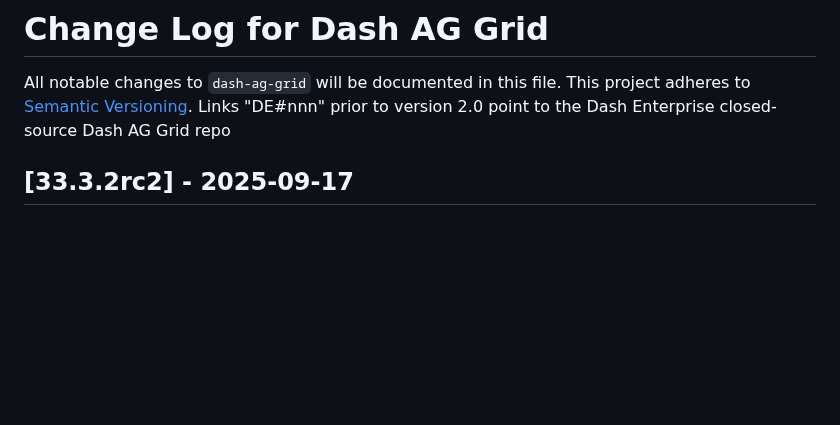
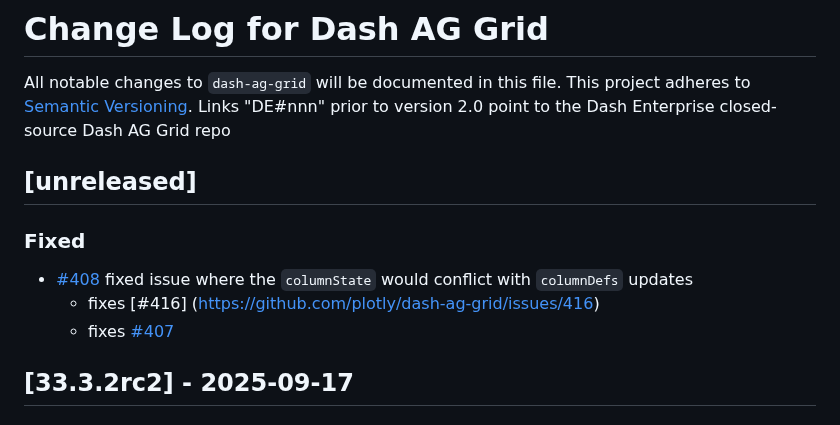
Before and after one commit to plotly/dash-ag-grid, a Markdown page: CHANGELOG.md, the part around the change. Rendered like a GitHub page; blank space fills up the shorter version.

Commit message:
adding change log

```diff
--- a/CHANGELOG.md
+++ b/CHANGELOG.md
@@ -3,6 +3,12 @@
 All notable changes to `dash-ag-grid` will be documented in this file.
 This project adheres to [Semantic Versioning](https://semver.org/).
 Links "DE#nnn" prior to version 2.0 point to the Dash Enterprise closed-source Dash AG Grid repo
+
+## [unreleased]
+### Fixed
+- [#408](https://github.com/plotly/dash-ag-grid/pull/408) fixed issue where the `columnState` would conflict with `columnDefs` updates
+    - fixes [#416] (https://github.com/plotly/dash-ag-grid/issues/416)
+    - fixes [#407](https://github.com/plotly/dash-ag-grid/issues/407)
 
 ## [33.3.2rc2] - 2025-09-17
 
```
